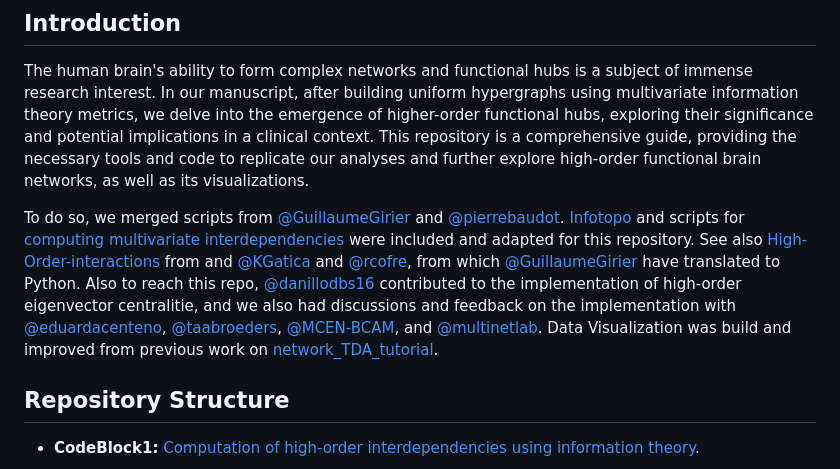
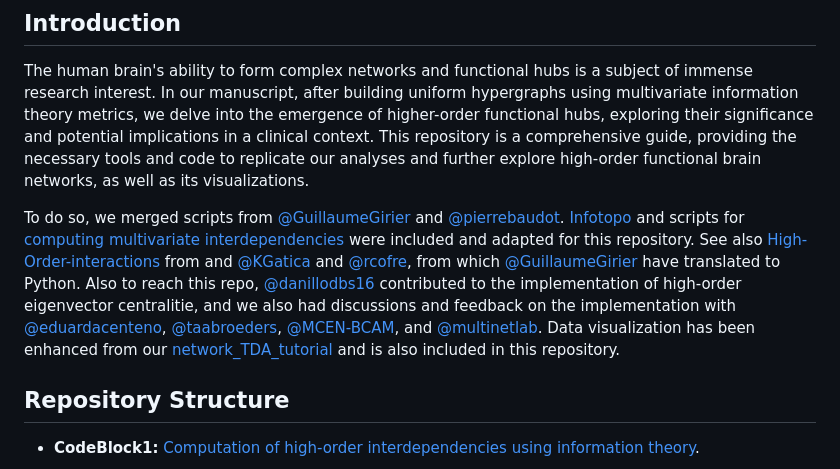
Before and after one commit to fnobregasantos/Emergence-of-High-Order-Functional-Hubs-in-the-Human-Brain, a Markdown page: README.md, the part around the change. Drawn GitHub-style.

Commit message:
minor readme edits

```diff
--- a/README.md
+++ b/README.md
@@ -13,7 +13,7 @@ The human brain's ability to form complex networks and functional hubs is a subj
 
 To do so, we merged scripts from [@GuillaumeGirier](https://github.com/GuillaumeGirier) and  [@pierrebaudot](https://github.com/pierrebaudot). [Infotopo](https://github.com/pierrebaudot/infotopopy) and  scripts for [computing multivariate interdependencies](https://github.com/GuillaumeGirier/High-Order-Interactions-Python) were included and adapted for this repository. See also [High-Order-interactions
 ](https://github.com/brincolab/High-Order-interactions) from and
-[@KGatica](https://github.com/KGatica) and [@rcofre](https://github.com/rcofre), from which [@GuillaumeGirier](https://github.com/GuillaumeGirier) have translated to Python. Also to reach this repo, [@danillodbs16](https://github.com/danillodbs16) contributed to the implementation of high-order eigenvector centralitie, and we also had discussions and feedback on the implementation with [@eduardacenteno](https://github.com/eduardacenteno), [@taabroeders](https://github.com/taabroeders), [@MCEN-BCAM](https://github.com/MCEN-BCAM), and [@multinetlab](https://github.com/multinetlab). Data Visualization was build and improved from previous work on [network_TDA_tutorial](https://github.com/multinetlab-amsterdam/network_TDA_tutorial).
+[@KGatica](https://github.com/KGatica) and [@rcofre](https://github.com/rcofre), from which [@GuillaumeGirier](https://github.com/GuillaumeGirier) have translated to Python. Also to reach this repo, [@danillodbs16](https://github.com/danillodbs16) contributed to the implementation of high-order eigenvector centralitie, and we also had discussions and feedback on the implementation with [@eduardacenteno](https://github.com/eduardacenteno), [@taabroeders](https://github.com/taabroeders), [@MCEN-BCAM](https://github.com/MCEN-BCAM), and [@multinetlab](https://github.com/multinetlab). Data visualization has been enhanced from our [network_TDA_tutorial](https://github.com/multinetlab-amsterdam/network_TDA_tutorial) and is also included in this repository.
 
 ## Repository Structure
 
```
